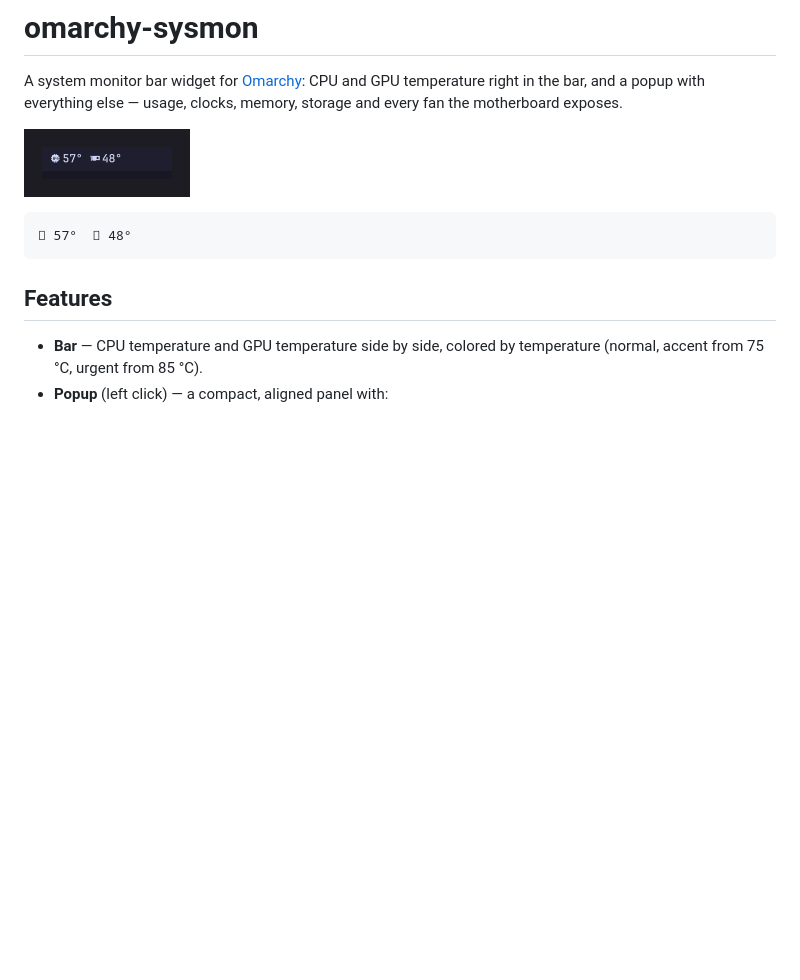
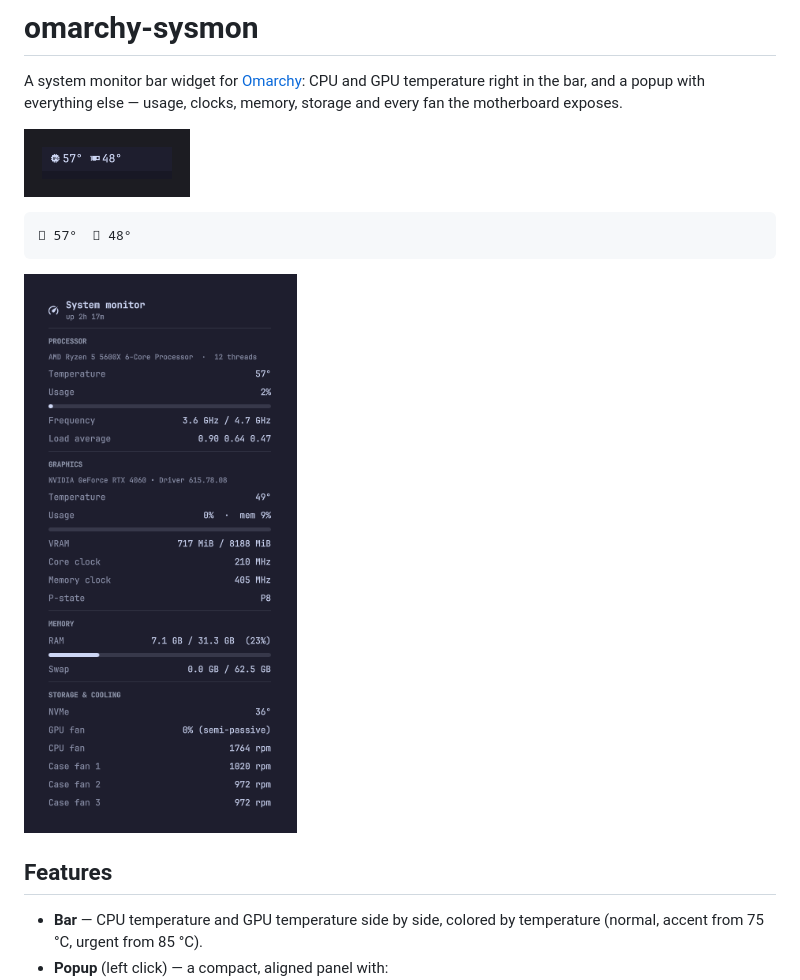
Before and after one commit to DemianSoriaVicente/omarchy-sysmon, a Markdown page: README.md, the part around the change. Drawn GitHub-style; pictures changed too: screenshot-popup.png (added); blank space fills up the shorter version.

````diff
--- a/README.md
+++ b/README.md
@@ -9,6 +9,8 @@ every fan the motherboard exposes.
 ```
 󰻠 57°  󰢮 48°
 ```
+
+![System monitor popup](screenshot-popup.png)
 
 ## Features
 
````
Also changed, not shown: 1 other file.
